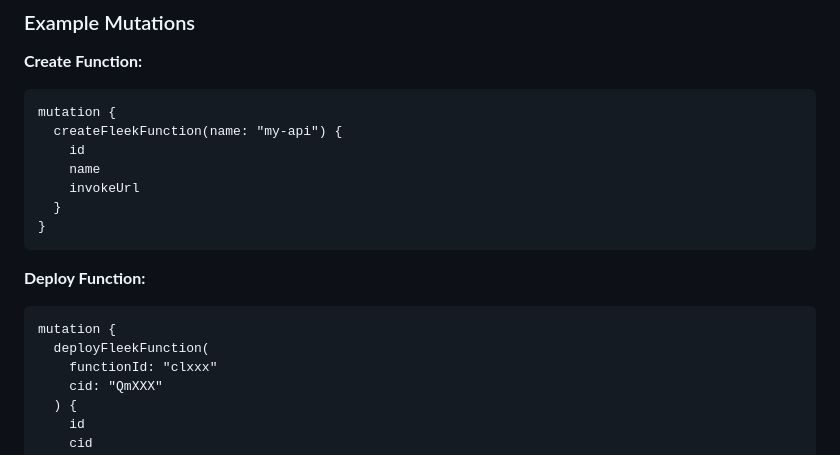
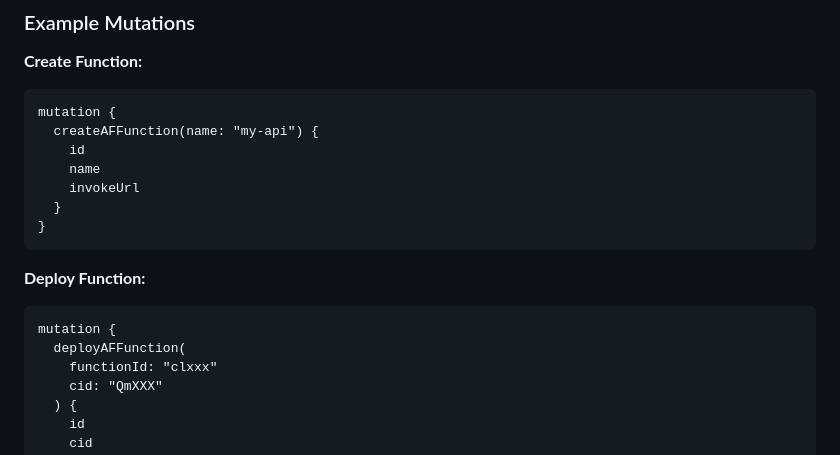
Before and after one commit to alternatefutures/service-cloud-api, a Markdown page: README.md, the part around the change. Drawn GitHub-style.

Commit message:
Rename FleekFunction to AFFunction in README

````diff
--- a/README.md
+++ b/README.md
@@ -246,7 +246,7 @@ See [docs/route-configuration.md](docs/route-configuration.md) for complete rout
 **Create Function:**
 ```graphql
 mutation {
-  createFleekFunction(name: "my-api") {
+  createAFFunction(name: "my-api") {
     id
     name
     invokeUrl
@@ -257,7 +257,7 @@ mutation {
 **Deploy Function:**
 ```graphql
 mutation {
-  deployFleekFunction(
+  deployAFFunction(
     functionId: "clxxx"
     cid: "QmXXX"
   ) {
````
